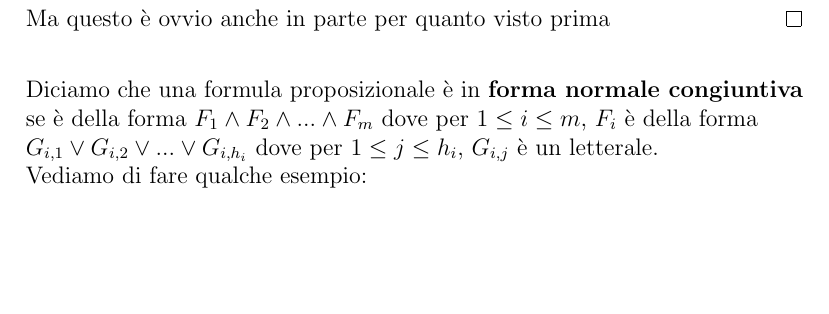
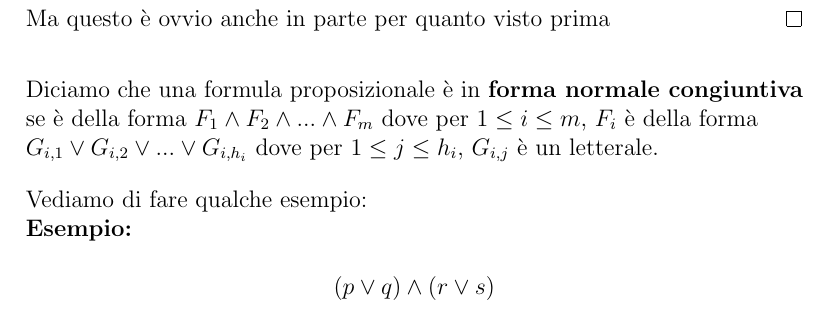
Before and after one commit to nicolacanzonieri/university-tex, a LaTeX document (logic/logic.tex, which reads logic/sections/cap3.tex): part of page 4 of 4, cut so that both start at the same text, the shorter picture padded with empty space. Compiled offline with pdfLaTeX.

Commit message:
Updated logic

```diff
--- a/logic/sections/cap3.tex
+++ b/logic/sections/cap3.tex
@@ -66,6 +66,12 @@ Diciamo che una formula proposizionale è in \textbf{forma normale congiuntiva}
 è della forma $G_{i,1} \lor G_{i,2} \lor ... \lor G_{i,h_i}$ dove per
 $1 \le j \le h_i$, $G_{i, j}$ è un letterale.
 
+\bigskip
+
 Vediamo di fare qualche esempio:
 
+\textbf{Esempio:}
+
+\[(p \lor q) \land (r \lor s)\]
+
 \end{flushleft}
```
Also changed, not shown: logic/logic.pdf.
